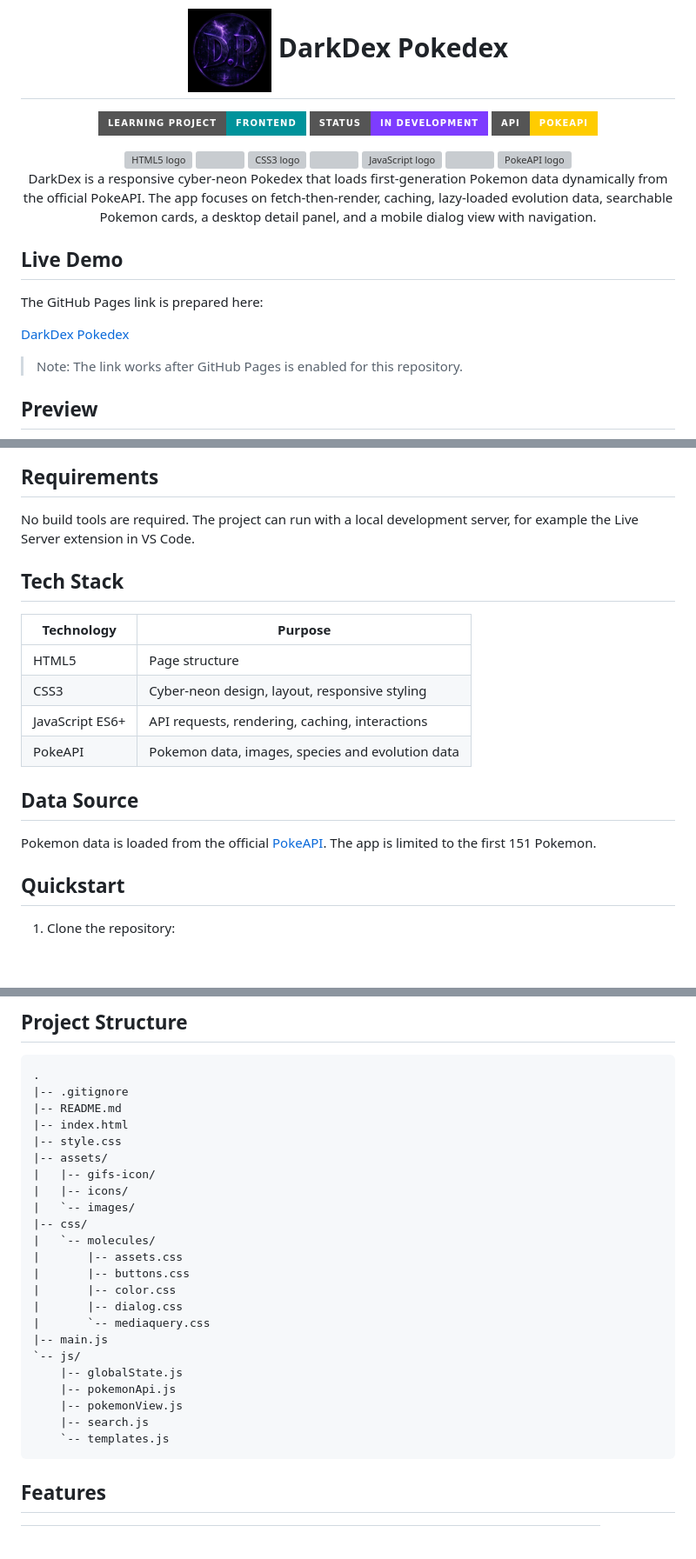
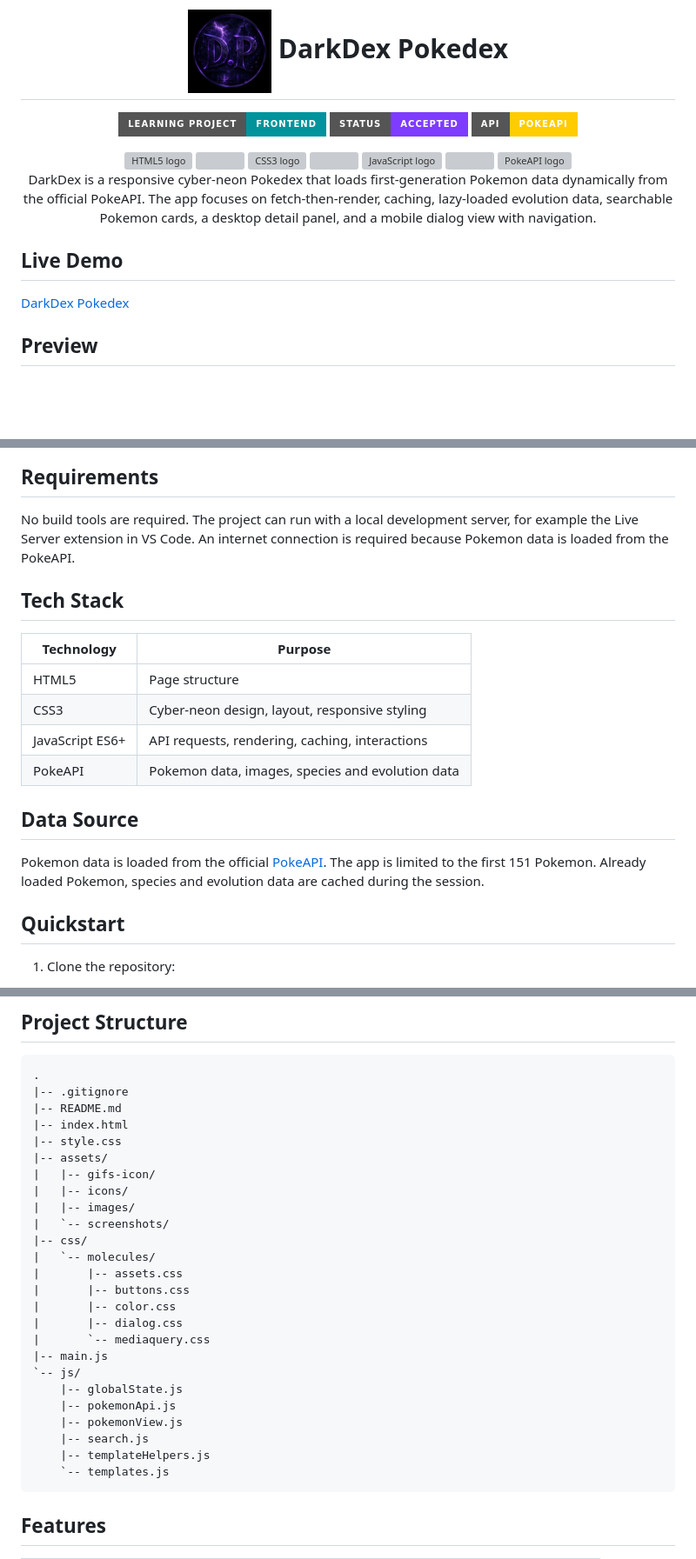
Before and after one commit to andrewojak1618-debug/Pok-dex_newera, a Markdown page: README.md, 3 parts joined by grey strips. Shown at 87% size. GitHub-like rendering; badges without logos; blank space fills up the shorter version; grey boxes are pictures that could not be loaded.

Commit message:
last step README

````diff
--- a/README.md
+++ b/README.md
@@ -7,7 +7,7 @@
 <div align="center">
 
 ![Learning project](https://img.shields.io/badge/Learning_Project-Frontend-00939b?style=for-the-badge)
-![Project status](https://img.shields.io/badge/Status-in_development-7d3cff?style=for-the-badge)
+![Project status](https://img.shields.io/badge/Status-accepted-7d3cff?style=for-the-badge)
 ![API](https://img.shields.io/badge/API-PokeAPI-ffcc00?style=for-the-badge)
 
 </div>
@@ -33,11 +33,7 @@ The app focuses on fetch-then-render, caching, lazy-loaded evolution data, searc
 
 ## Live Demo
 
-The GitHub Pages link is prepared here:
-
 [DarkDex Pokedex](https://andrewojak1618-debug.github.io/Pok-dex_newera/)
-
-> Note: The link works after GitHub Pages is enabled for this repository.
 
 ## Preview
 
@@ -58,6 +54,7 @@ The GitHub Pages link is prepared here:
 ## Requirements
 
 No build tools are required. The project can run with a local development server, for example the Live Server extension in VS Code.
+An internet connection is required because Pokemon data is loaded from the PokeAPI.
 
 ## Tech Stack
 
@@ -71,6 +68,7 @@ No build tools are required. The project can run with a local development server
 ## Data Source
 
 Pokemon data is loaded from the official [PokeAPI](https://pokeapi.co/). The app is limited to the first 151 Pokemon.
+Already loaded Pokemon, species and evolution data are cached during the session.
 
 ## Quickstart
 
@@ -119,7 +117,8 @@ http://localhost:<live-server-port>
 |-- assets/
 |   |-- gifs-icon/
 |   |-- icons/
-|   `-- images/
+|   |-- images/
+|   `-- screenshots/
 |-- css/
 |   `-- molecules/
 |       |-- assets.css
@@ -133,6 +132,7 @@ http://localhost:<live-server-port>
     |-- pokemonApi.js
     |-- pokemonView.js
     |-- search.js
+    |-- templateHelpers.js
     `-- templates.js
 ```
 
````
